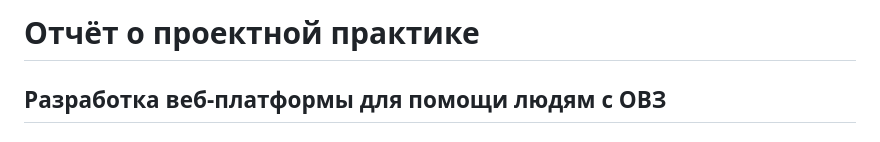
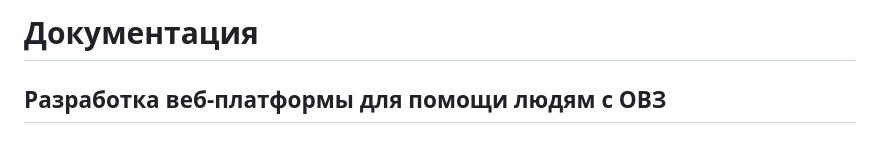
Before and after one commit to Borovv1/practice-2025_Akhmatov, a Markdown page: docs/README.md, the part around the change. Rendered like a GitHub page.

Commit message:
исправил ошибку в документации

```diff
--- a/docs/README.md
+++ b/docs/README.md
@@ -1,4 +1,4 @@
-# Отчёт о проектной практике
+# Документация
 ## Разработка веб-платформы для помощи людям с ОВЗ
 
 ### 🔍 Описание проекта
```
